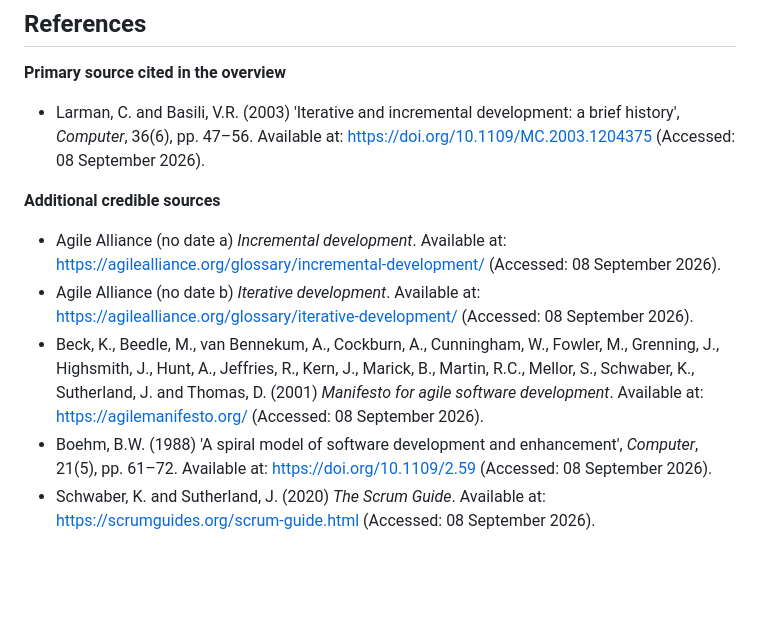
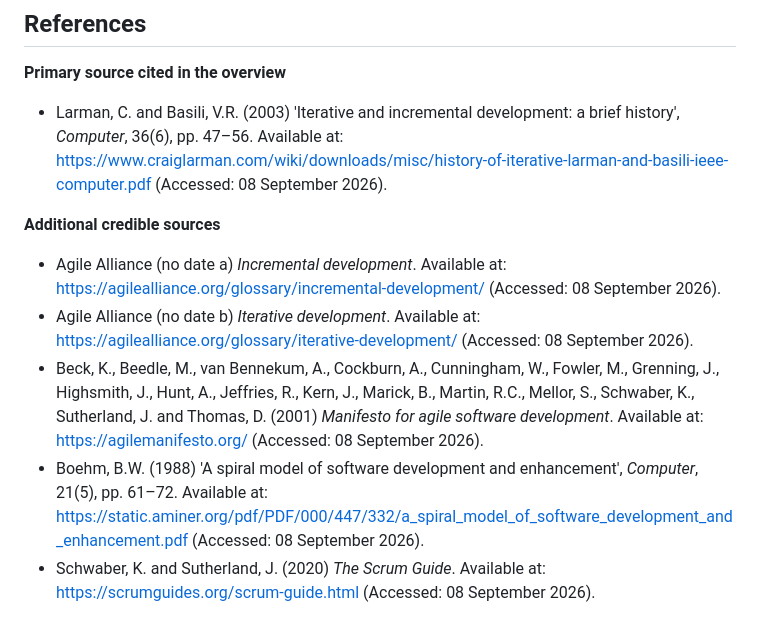
Before and after one commit to kk4m0/my_builds, a Markdown page: docs/prbs-agile-method-overview.md, the part around the change. Rendered like a GitHub page; blank space fills up the shorter version.

Commit message:
docs: use freely accessible links for references
Co-authored-by: arena-agent <297053741+arena-agent@users.noreply.github.com>

```diff
--- a/docs/prbs-agile-method-overview.md
+++ b/docs/prbs-agile-method-overview.md
@@ -15,12 +15,12 @@ Each iteration ends with a demonstrable, tested build that PetPause staff can re
 
 **Primary source cited in the overview**
 
-- Larman, C. and Basili, V.R. (2003) 'Iterative and incremental development: a brief history', *Computer*, 36(6), pp. 47–56. Available at: https://doi.org/10.1109/MC.2003.1204375 (Accessed: 08 September 2026).
+- Larman, C. and Basili, V.R. (2003) 'Iterative and incremental development: a brief history', *Computer*, 36(6), pp. 47–56. Available at: https://www.craiglarman.com/wiki/downloads/misc/history-of-iterative-larman-and-basili-ieee-computer.pdf (Accessed: 08 September 2026).
 
 **Additional credible sources**
 
 - Agile Alliance (no date a) *Incremental development*. Available at: https://agilealliance.org/glossary/incremental-development/ (Accessed: 08 September 2026).
 - Agile Alliance (no date b) *Iterative development*. Available at: https://agilealliance.org/glossary/iterative-development/ (Accessed: 08 September 2026).
 - Beck, K., Beedle, M., van Bennekum, A., Cockburn, A., Cunningham, W., Fowler, M., Grenning, J., Highsmith, J., Hunt, A., Jeffries, R., Kern, J., Marick, B., Martin, R.C., Mellor, S., Schwaber, K., Sutherland, J. and Thomas, D. (2001) *Manifesto for agile software development*. Available at: https://agilemanifesto.org/ (Accessed: 08 September 2026).
-- Boehm, B.W. (1988) 'A spiral model of software development and enhancement', *Computer*, 21(5), pp. 61–72. Available at: https://doi.org/10.1109/2.59 (Accessed: 08 September 2026).
+- Boehm, B.W. (1988) 'A spiral model of software development and enhancement', *Computer*, 21(5), pp. 61–72. Available at: https://static.aminer.org/pdf/PDF/000/447/332/a_spiral_model_of_software_development_and_enhancement.pdf (Accessed: 08 September 2026).
 - Schwaber, K. and Sutherland, J. (2020) *The Scrum Guide*. Available at: https://scrumguides.org/scrum-guide.html (Accessed: 08 September 2026).
```
